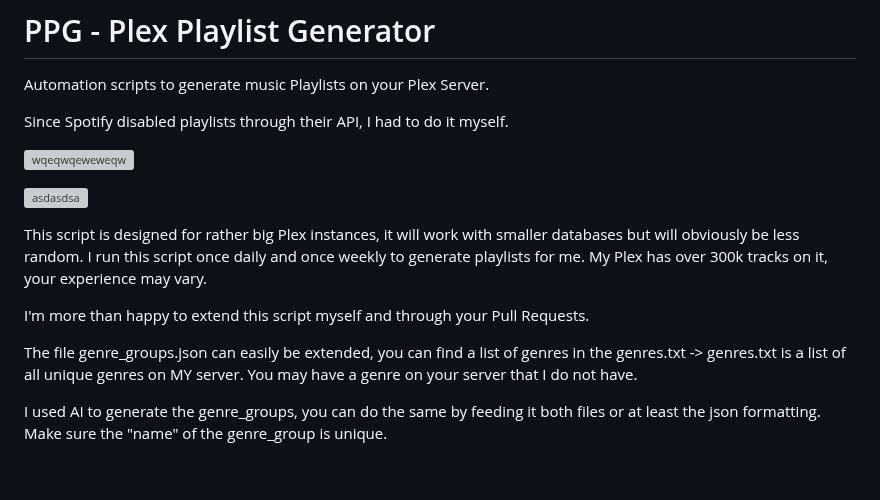
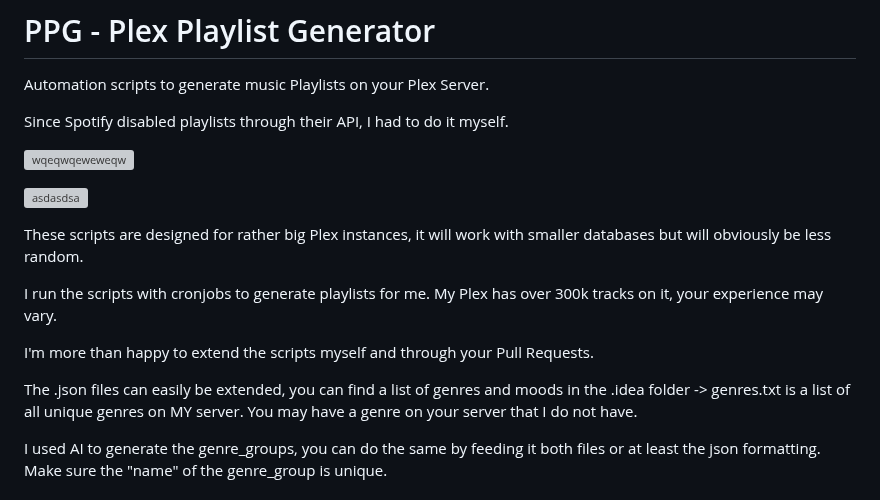
Before and after one commit to U2EZNeko/PPG-Public, a Markdown page: README.md, the part around the change. GitHub-like rendering; blank space fills up the shorter version; grey boxes are pictures that could not be loaded.

```diff
--- a/README.md
+++ b/README.md
@@ -9,12 +9,13 @@ Since Spotify disabled playlists through their API, I had to do it myself.
 ![asdasdsa](https://github.com/user-attachments/assets/f2f51b93-aeef-4db8-aa4d-2c1dcc037fbd)
 
 
-This script is designed for rather big Plex instances, it will work with smaller databases but will obviously be less random.
-I run this script once daily and once weekly to generate playlists for me. My Plex has over 300k tracks on it, your experience may vary.
+These scripts are designed for rather big Plex instances, it will work with smaller databases but will obviously be less random.
 
-I'm more than happy to extend this script myself and through your Pull Requests.
+I run the scripts with cronjobs to generate playlists for me. My Plex has over 300k tracks on it, your experience may vary.
 
-The file genre_groups.json can easily be extended, you can find a list of genres in the genres.txt -> genres.txt is a list of all unique genres on MY server. You may have a genre on your server that I do not have.
+I'm more than happy to extend the scripts myself and through your Pull Requests.
+
+The .json files can easily be extended, you can find a list of genres and moods in the .idea folder -> genres.txt is a list of all unique genres on MY server. You may have a genre on your server that I do not have.
 
 I used AI to generate the genre_groups, you can do the same by feeding it both files or at least the json formatting. Make sure the "name" of the genre_group is unique.
 
```
